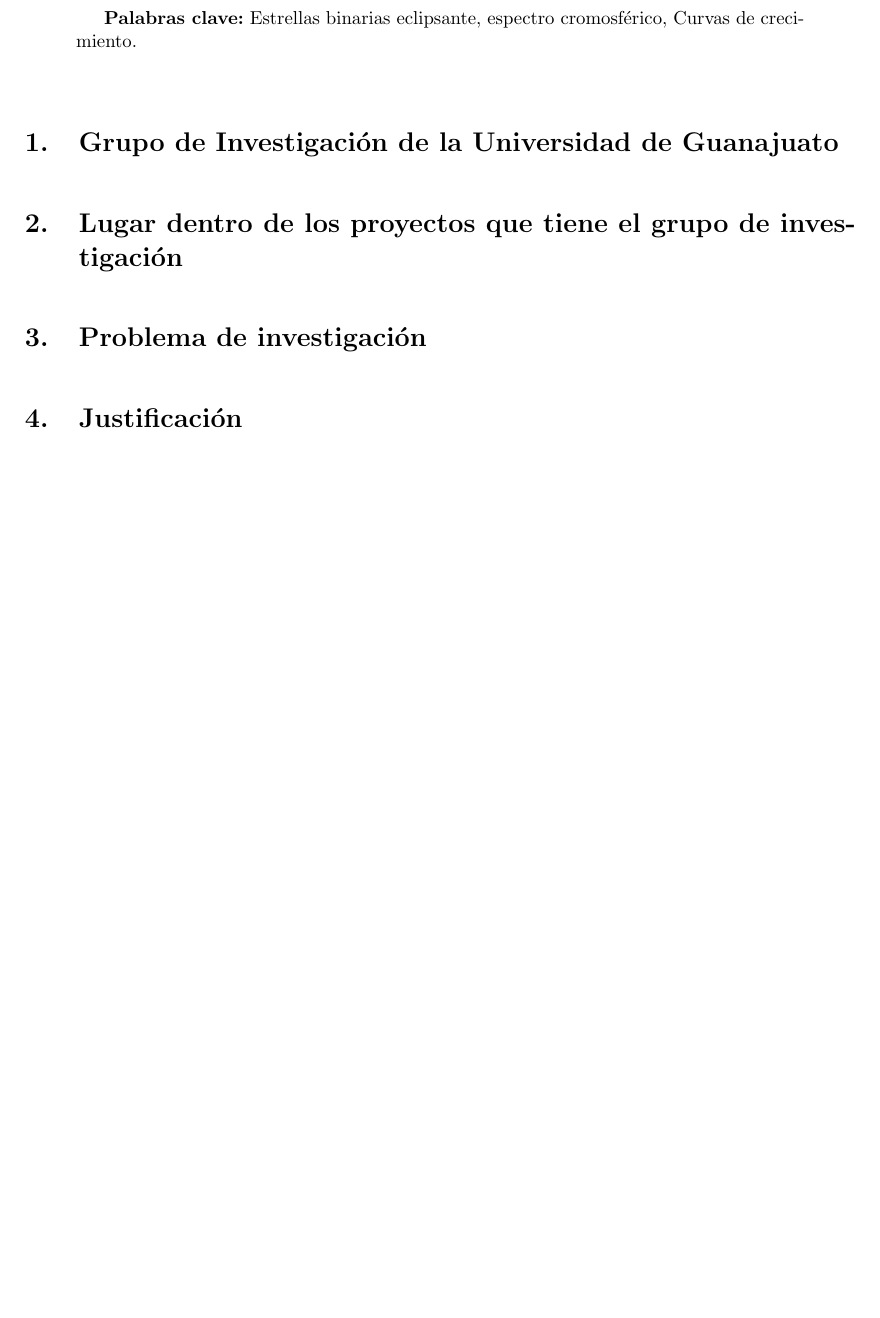
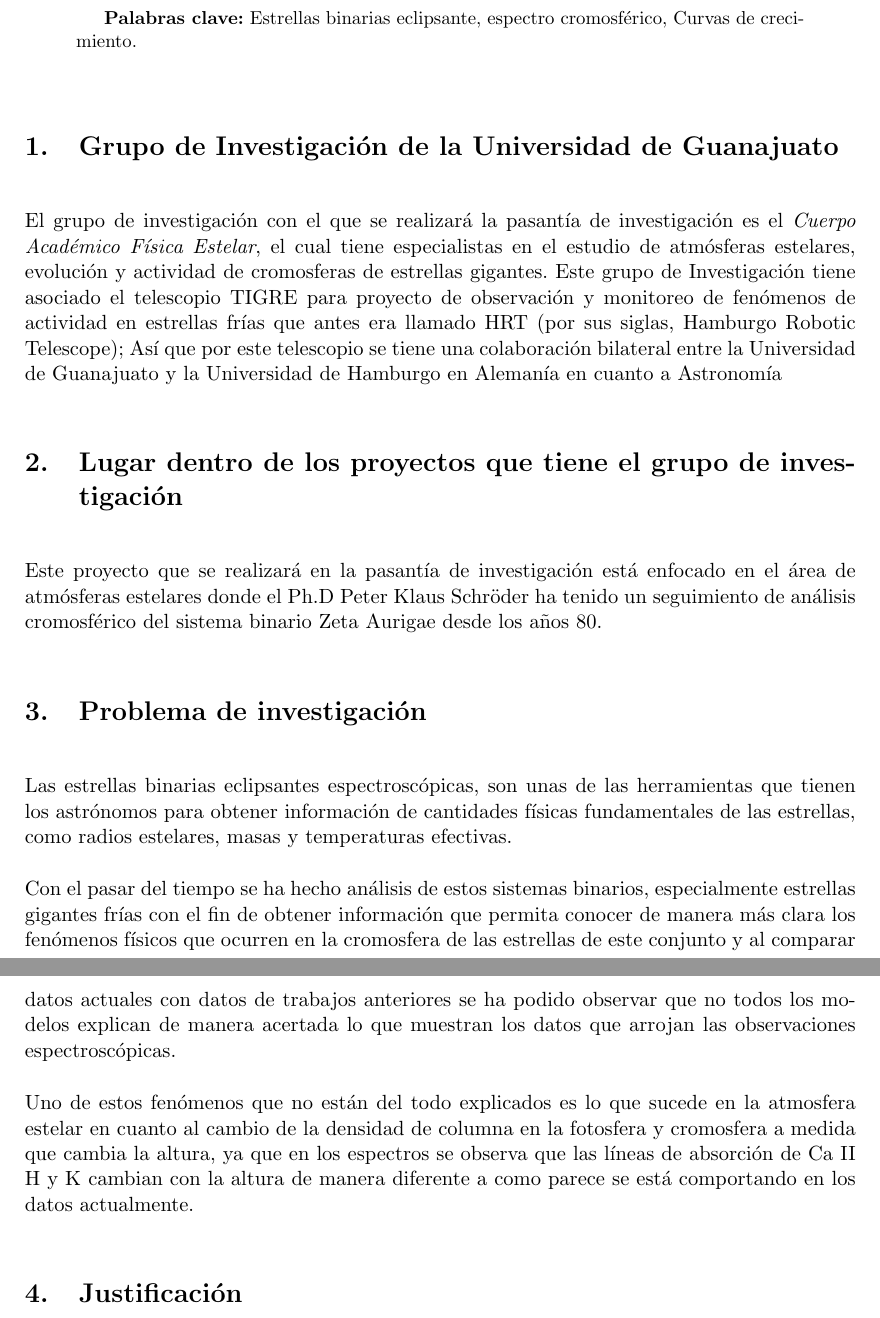
Before and after one commit to ntlucia/Propuesta_NLOliverosG, a LaTeX paper (main.tex): part of page 4 of 7 before the commit and two parts of pages 4 and 5 of 8 after it, the two joined at a grey line, cut so that both start at the same text, the shorter picture padded with empty space. Compiled offline with pdfLaTeX.

Commit message:
Correcciones a objetivos

```diff
--- a/main.tex
+++ b/main.tex
@@ -126,12 +126,22 @@
 
 
 \section{Grupo de Investigación de la Universidad de Guanajuato}
+El grupo de investigación con el que se realizará la pasantía de investigación es el \textit{Cuerpo Académico Física Estelar}, el cual tiene especialistas en el estudio de atmósferas estelares, evolución y actividad de cromosferas de estrellas gigantes. Este grupo de Investigación tiene asociado el telescopio TIGRE para proyecto de observación y monitoreo de fenómenos de actividad en estrellas frías que antes era llamado HRT (por sus siglas, Hamburgo Robotic Telescope); Así que por este telescopio se tiene una colaboración bilateral entre la Universidad de Guanajuato y la Universidad de Hamburgo en Alemanía en cuanto a Astronomía
 
 \section{Lugar dentro de los proyectos que tiene el grupo de investigación}
+\noindent Este proyecto que se realizará en la pasantía de investigación está enfocado en el área de atmósferas estelares donde el Ph.D Peter Klaus Schröder ha tenido un seguimiento de análisis cromosférico del sistema binario Zeta Aurigae desde los años 80.
+\section{Problema de investigación}
 
-\section{Problema de investigación}
+\noindent Las estrellas binarias eclipsantes espectroscópicas, son unas de las herramientas que tienen los astrónomos para obtener información de cantidades físicas fundamentales de las estrellas, como radios estelares, masas y temperaturas efectivas.
+
+\noindent Con el pasar del tiempo se ha hecho análisis de estos sistemas binarios, especialmente estrellas gigantes frías con el fin de obtener información que permita conocer de manera más clara los fenómenos físicos que ocurren en la cromosfera de las estrellas de este conjunto y al comparar datos actuales con datos de trabajos anteriores se ha podido observar que no todos los modelos explican de manera acertada lo que muestran los datos que arrojan las observaciones espectroscópicas.
+
+\noindent Uno de estos fenómenos que no están del todo explicados es lo que sucede en la atmosfera estelar en cuanto al cambio de la densidad de columna en la fotosfera y cromosfera a medida que cambia la altura, ya que en los espectros se observa que las líneas de absorción de Ca II H y K cambian con la altura de manera diferente a como parece se está comportando en los datos actualmente.
+
+
 %%%%%%%%%%%%%%%%%%%%%%%%%%%%%%%%%%%%%%%%%%%%%%%%%%%%%%%%%%%%%%%%%%%%%%%%%%%%%%%%%%%%%%%%%%%%%%
 \section{Justificación}
+%Por lo que el análisis de este tipo de estrellas resulta muy interesante y un escenario aplicable para conceptos físicos que se han aprendido durante la carrera de
 Zeta Aurigae es un sistema binario eclipsante de estrellas ubicado en la constelación de Auriga, el cual tiene un plano orbital que coincide con la línea de visión desde la tierra, además este se puede ver a simple vista, así que se observa que durante los eclipses la magnitud disminuye +3,99. Este sistema resulta relevante, por el hecho de ser el primero en ser consignado como un sistema binario espectroscópico. La estrella Zeta Aurigae A es una supergigante roja tipo K4 II y Zeta Aurigae B es una estrella de secuencia principal tipo B7 V.
 \vspace{3mm}
 
```
Also changed, not shown: main.tex (10 more changed lines).
